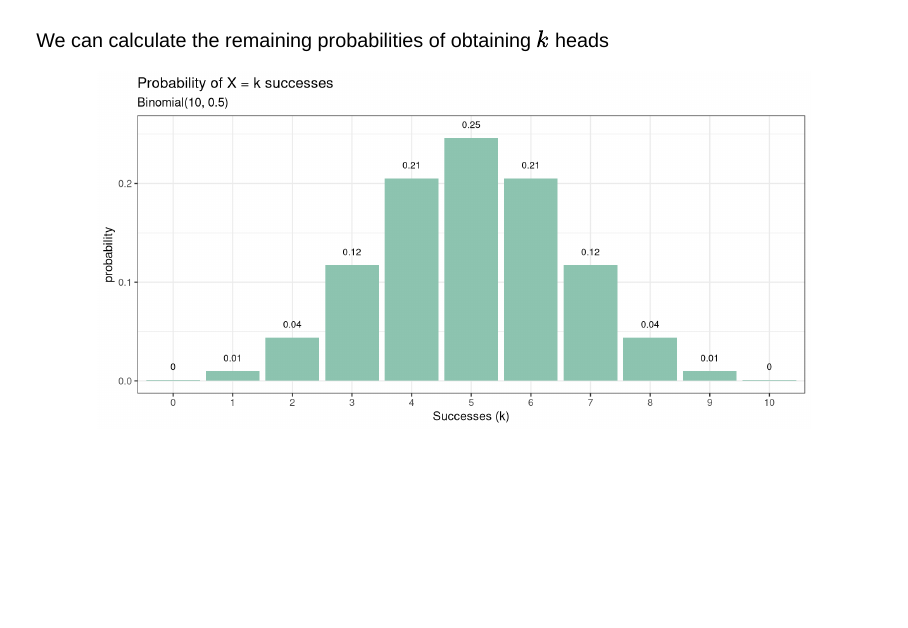
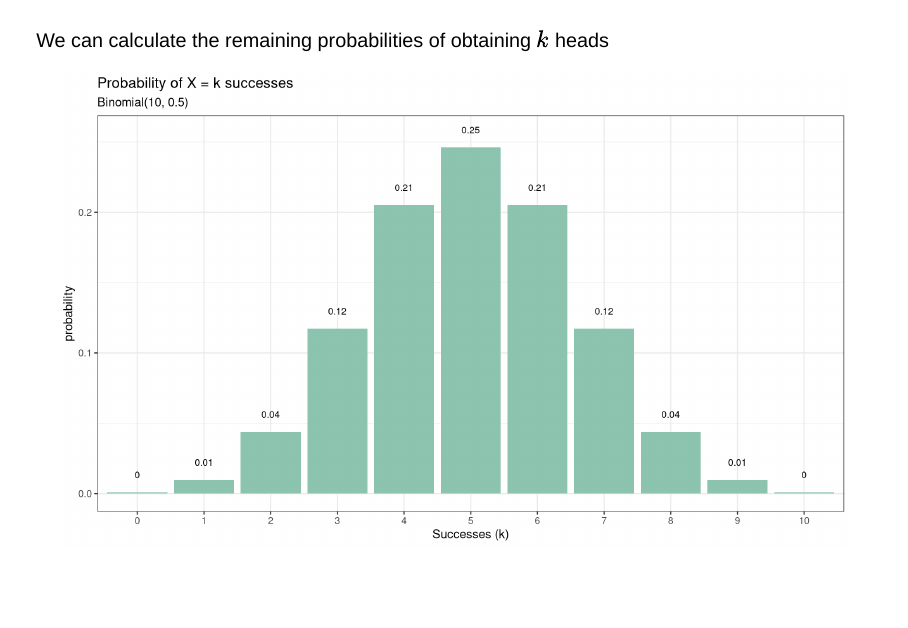
Before and after one commit to socaldatascience/bootcamp-materials-2023, a Quarto document (slides/day03-cda/03a-cda.qmd): page 15 of 20. Rendered offline with R 4.5, knitr and Pandoc in place of Quarto, with nearby package versions; drawn as Slidy slides in place of the format the file asks for.

Commit message:
update to CDA

````diff
--- a/slides/day03-cda/03a-cda.qmd
+++ b/slides/day03-cda/03a-cda.qmd
@@ -8,6 +8,8 @@
     theme: ["slide-style.scss"]
     incremental: false
     callout-icon: false
+    fig-width: 10
+    fig-height: 6
 ---
 
 ## Overview
--- /dev/null
+++ b/slides/day03-cda/03b-cda.qmd
@@ -0,0 +1,107 @@
+## How important is it to ask pointed questions? {.smaller}
+
+The following is example is taken from [Chapter 18 of Introduction to Modern Statistics](https://openintro-ims.netlify.app/inference-tables.html)
+
+::: vertical-space
+:::
+
+In this experiment, 219 individuals were asked to be a seller of an iPod
+The participant received $10 + 5% of the sale price for participating.
+The iPod they were selling had frozen twice in the past inexplicably but otherwise worked fine.
+
+::: vertical-space
+:::
+
+The prospective buyer starts off and then asks one of three final questions, depending on the seller's treatment group.
+
+- **General:** What can you tell me about it ?
+- **Positive Assumption:** It doesn't have any problems, does it ?
+- **Negative Assumption:** What problem does it have ?
+
+
+
+The outcome variable is whether or not the participant discloses or hides the problem with the iPod
+
+
+:::footer
+[*Source: Minson JA, Ruedy NE, Schweitzer ME. There is such a thing as a stupid question: Question disclosure in strategic communication*](https://www.acrwebsite.org/volumes/1012889/volumes/v40/NA-40)
+:::
+
+##
+
+The following data is the `ask` dataset from the R package `openintro`
+
+```{r}
+#| echo: true
+ask_two_way <- openintro::ask |>
+  select(question_class, response) |>
+  table() |>
+  addmargins()
+```
+
+
+
+```{r}
+attr(ask_two_way,'dimnames')$question_class <- c('General','Negative_assumption','Positive_assumption','Total')
+attr(ask_two_way,'dimnames')$response <- c('Disclose','Hide','Total')
+knitr::kable(ask_two_way)
+```
+
+
+
+##
+
+```{r}
+#| fig-align: center
+openintro::ask |>
+  ggplot() +
+  aes(x = question_class, fill = response) +
+  geom_bar(position = "fill") +
+  scale_fill_manual(values=c('#8dc4b0','#948DC4')) +
+  theme(axis.text.x = element_text(angle = 45,vjust = .5)) +
+  labs(x = "Question Class",
+       y = "Proportion")
+```
+
+
+If there were no relationship, we would expect to see the purple bars reaching to the same height, regardless of the question class
+
+
+
+##
+
+:::callout-note
+## Expected Counts
+To calculate the expected count for the $i^{th}$ row and $j^{th}$ column, compute
+$$
+\text{Expected Count}_{\,row \, i,\, \;col \, j } =
+\frac{
+(\text{row}\,\; i \; \text{total}) \times (\text{column}\,\; j \; \text{total})
+}{
+\text{table total}
+}
+$$
+:::
+
+
+
+##
+:::callout-note
+## $\chi^2$ test-statistic
+The test statistic for assessing the independence between two categorical variables
+
+$$
+\chi^2 = \sum_{ij} \frac{
+(\text{observed count - expected count})^2
+}{
+\text{expected count}
+}
+$$
+When the null hypothesis is true and the conditions are met, $\, \chi^2$ has a Chi-squared distribution with
+$\, df = (r-1) \times (c-1)$, where $r=$ number of rows, and $c=$ number of columns
+:::
+
+Conditions:
+
+- Independent observations
+- Large samples: At least 5 expected counts in each cell
````
Also changed, not shown: slides/day03-cda/03a-cda.html, slides/day03-cda/03a-cda_files/figure-revealjs/unnamed-chunk-2-1.png, slides/day03-cda/03a-cda_files/figure-revealjs/unnamed-chunk-3-1.png, slides/day03-cda/03a-cda_files/figure-revealjs/unnamed-chunk-6-1.png (added), slides/day03-cda/03a-cda.qmd (5 more changed lines).
